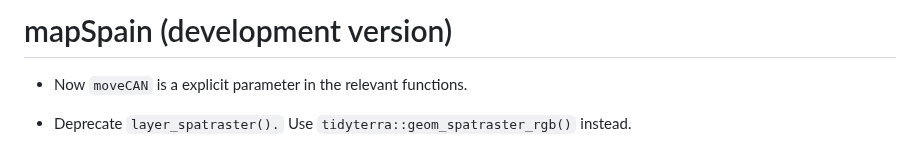
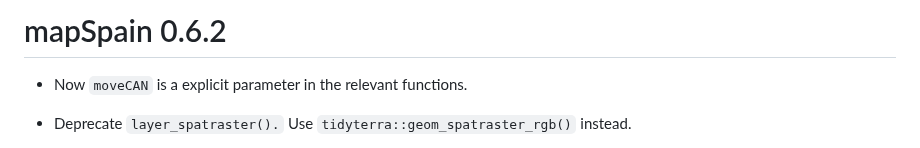
Before and after one commit to rOpenSpain/mapSpain, a Markdown page: NEWS.md, the part around the change. Drawn GitHub-style.

```diff
--- a/NEWS.md
+++ b/NEWS.md
@@ -1,4 +1,4 @@
-# mapSpain (development version)
+# mapSpain 0.6.2
 
 -   Now `moveCAN` is a explicit parameter in the relevant functions.
 
```
Also changed, not shown: README.md (+1 -1 lines), vignettes/basic-1.png, vignettes/basic-2.png, vignettes/basic-3.png, vignettes/choro-1.png, vignettes/giscoR-1.png, vignettes/thematic-1.png, 6 other files.
